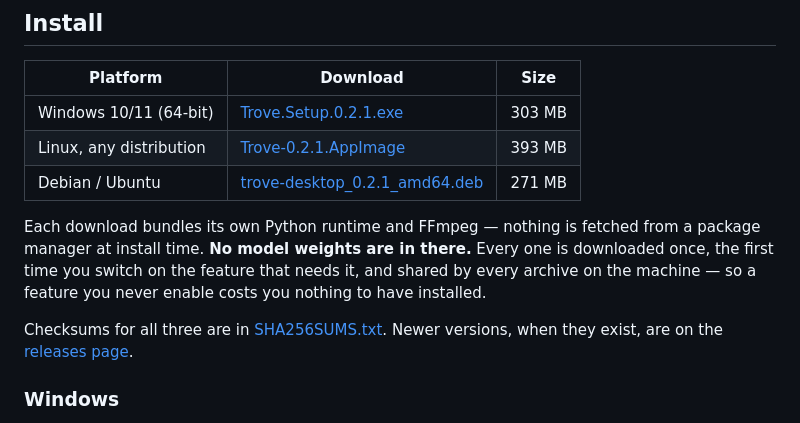
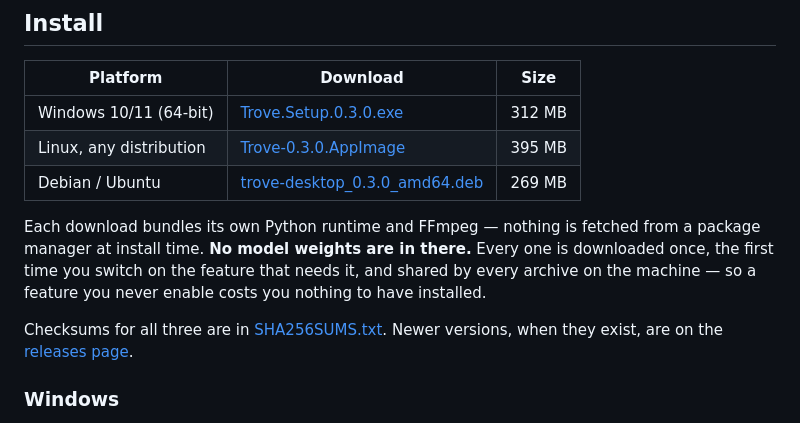
Before and after one commit to gapsa-0/Trove, a Markdown page: README.md, the part around one of its changes. Rendered like a GitHub page.

Commit message:
Point the install table at 0.3.0
Checklist step 8, the first time round. The three sizes are the published
assets' own, rounded the way the previous three were: 312, 395 and 269 MiB
against 0.2.1's 303, 393 and 271.

The AppImage and the installer each gained a couple of megabytes and the deb
lost two, which is FFmpeg 8.1 arriving and compressing differently rather than
anything about the app.

```diff
--- a/README.md
+++ b/README.md
@@ -159,9 +159,9 @@ too — nothing about a search leaves the machine.
 
 | Platform | Download | Size |
 | --- | --- | --- |
-| Windows 10/11 (64-bit) | [Trove.Setup.0.2.1.exe](https://github.com/gapsa-0/Trove/releases/download/v0.2.1/Trove.Setup.0.2.1.exe) | 303 MB |
-| Linux, any distribution | [Trove-0.2.1.AppImage](https://github.com/gapsa-0/Trove/releases/download/v0.2.1/Trove-0.2.1.AppImage) | 393 MB |
-| Debian / Ubuntu | [trove-desktop_0.2.1_amd64.deb](https://github.com/gapsa-0/Trove/releases/download/v0.2.1/trove-desktop_0.2.1_amd64.deb) | 271 MB |
+| Windows 10/11 (64-bit) | [Trove.Setup.0.3.0.exe](https://github.com/gapsa-0/Trove/releases/download/v0.3.0/Trove.Setup.0.3.0.exe) | 312 MB |
+| Linux, any distribution | [Trove-0.3.0.AppImage](https://github.com/gapsa-0/Trove/releases/download/v0.3.0/Trove-0.3.0.AppImage) | 395 MB |
+| Debian / Ubuntu | [trove-desktop_0.3.0_amd64.deb](https://github.com/gapsa-0/Trove/releases/download/v0.3.0/trove-desktop_0.3.0_amd64.deb) | 269 MB |
 
 Each download bundles its own Python runtime and FFmpeg — nothing is fetched from
 a package manager at install time. **No model weights are in there.** Every one is
```
Also changed, not shown: other parts of README.md (+1 -1 lines).
